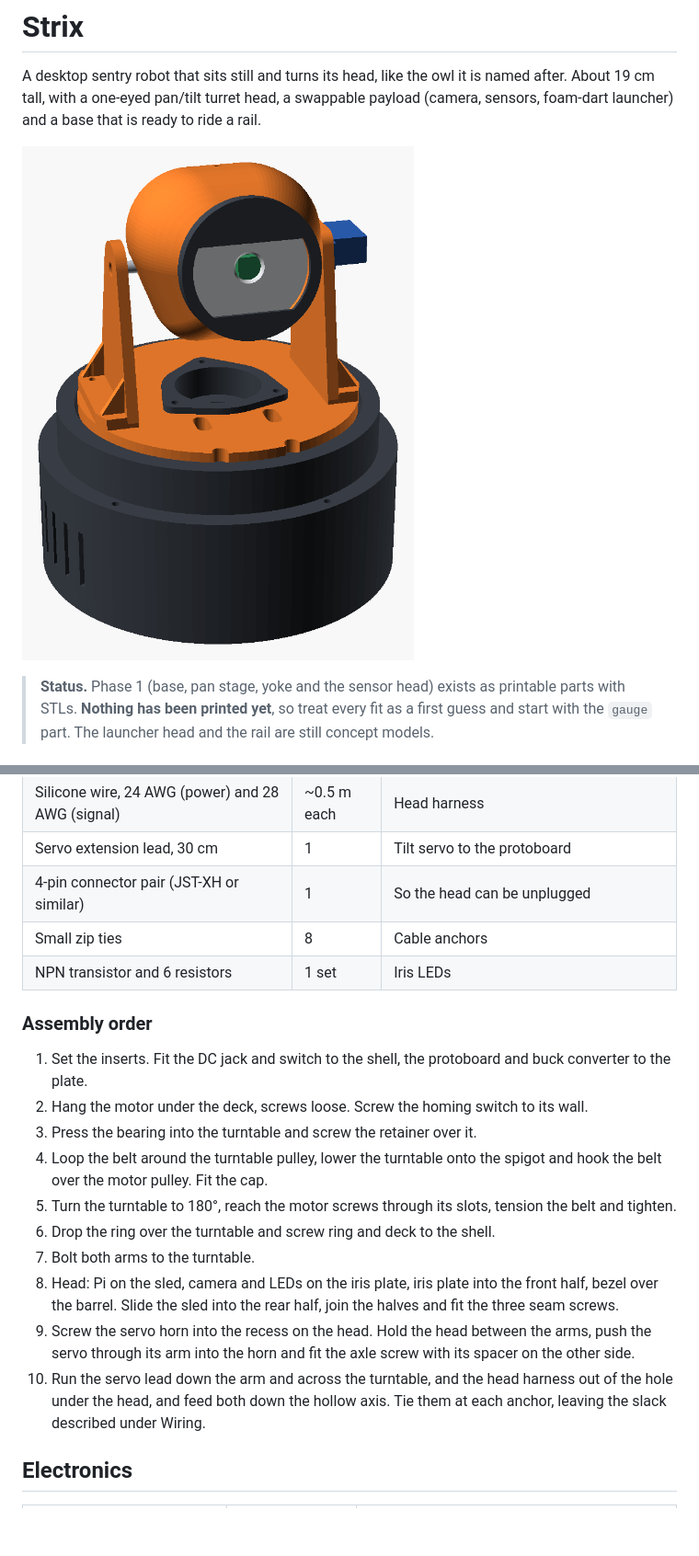
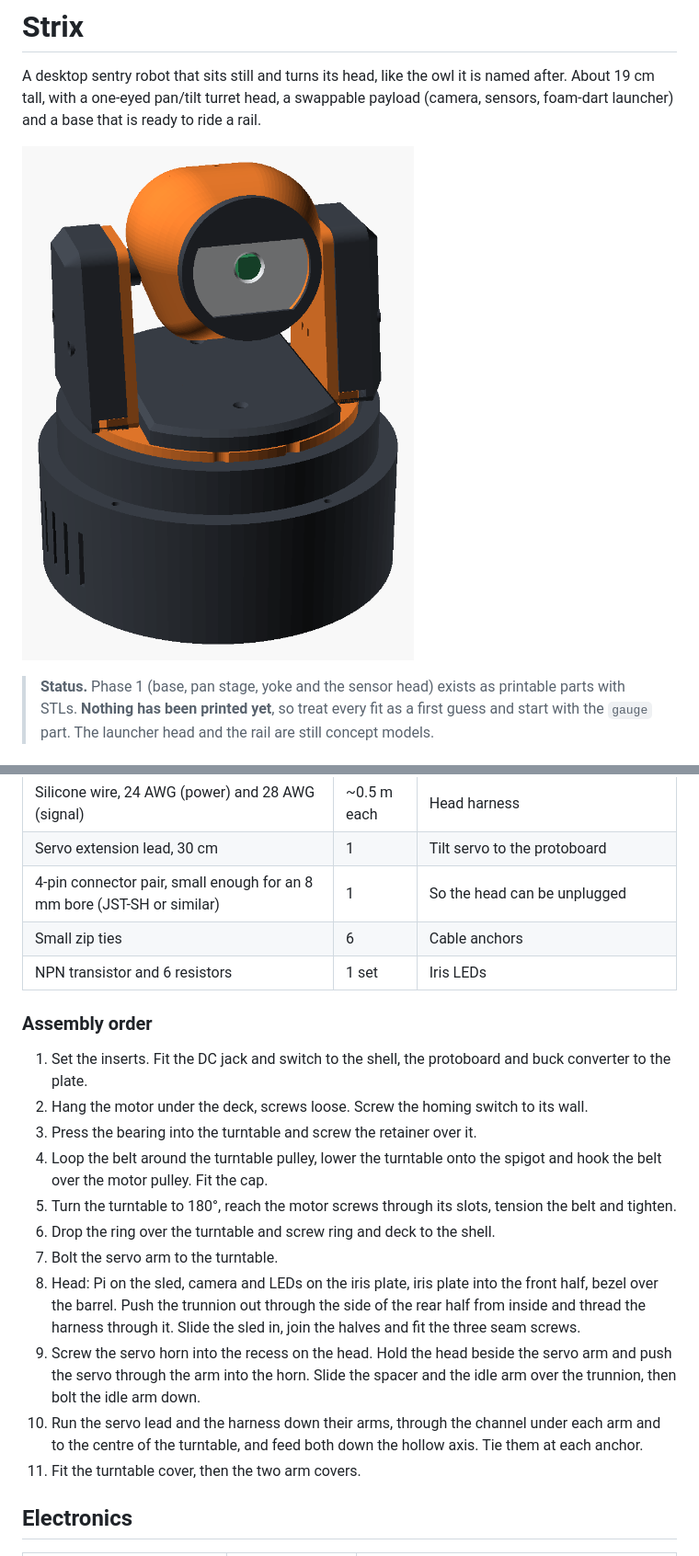
Before and after one commit to dobleuber/strix, a Markdown page: README.md, 2 parts joined by grey strips. Shown at 92% size. Rendered like a GitHub page; pictures changed too: docs/img/print-assembly.png; blank space fills up the shorter version.

```diff
--- a/README.md
+++ b/README.md
@@ -116,8 +120,8 @@ The fit parameters sit at the top of `cad/strix-print.scad`:
 | Rubber feet, M4 or stick-on | 4 | Under the plate |
 | Silicone wire, 24 AWG (power) and 28 AWG (signal) | ~0.5 m each | Head harness |
 | Servo extension lead, 30 cm | 1 | Tilt servo to the protoboard |
-| 4-pin connector pair (JST-XH or similar) | 1 | So the head can be unplugged |
-| Small zip ties | 8 | Cable anchors |
+| 4-pin connector pair, small enough for an 8 mm bore (JST-SH or similar) | 1 | So the head can be unplugged |
+| Small zip ties | 6 | Cable anchors |
 | NPN transistor and 6 resistors | 1 set | Iris LEDs |
 
 ### Assembly order
@@ -131,16 +135,18 @@ The fit parameters sit at the top of `cad/strix-print.scad`:
 5. Turn the turntable to 180°, reach the motor screws through its slots, tension
    the belt and tighten.
 6. Drop the ring over the turntable and screw ring and deck to the shell.
-7. Bolt both arms to the turntable.
+7. Bolt the servo arm to the turntable.
 8. Head: Pi on the sled, camera and LEDs on the iris plate, iris plate into the
-   front half, bezel over the barrel. Slide the sled into the rear half, join the
-   halves and fit the three seam screws.
-9. Screw the servo horn into the recess on the head. Hold the head between the
-   arms, push the servo through its arm into the horn and fit the axle screw with
-   its spacer on the other side.
-10. Run the servo lead down the arm and across the turntable, and the head harness
-    out of the hole under the head, and feed both down the hollow axis. Tie them
-    at each anchor, leaving the slack described under Wiring.
+   front half, bezel over the barrel. Push the trunnion out through the side of
+   the rear half from inside and thread the harness through it. Slide the sled
+   in, join the halves and fit the three seam screws.
+9. Screw the servo horn into the recess on the head. Hold the head beside the
+   servo arm and push the servo through the arm into the horn. Slide the spacer
+   and the idle arm over the trunnion, then bolt the idle arm down.
+10. Run the servo lead and the harness down their arms, through the channel under
+    each arm and to the centre of the turntable, and feed both down the hollow
+    axis. Tie them at each anchor.
+11. Fit the turntable cover, then the two arm covers.
 
 ## Electronics
 
```
Also changed, not shown: other parts of README.md (+29 -24 lines), docs/img/print-parts.png, docs/img/print-section.png, docs/img/wiring.png, 12 other files.
